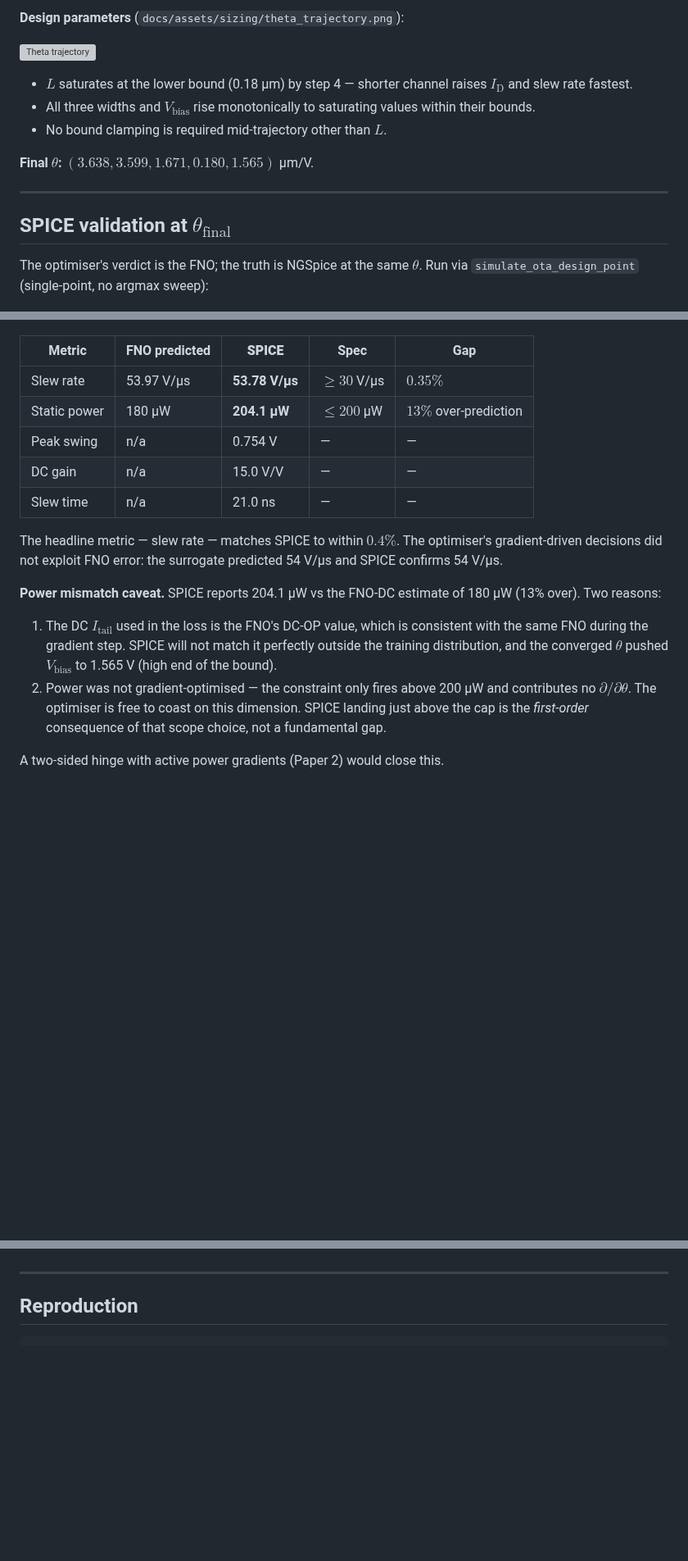
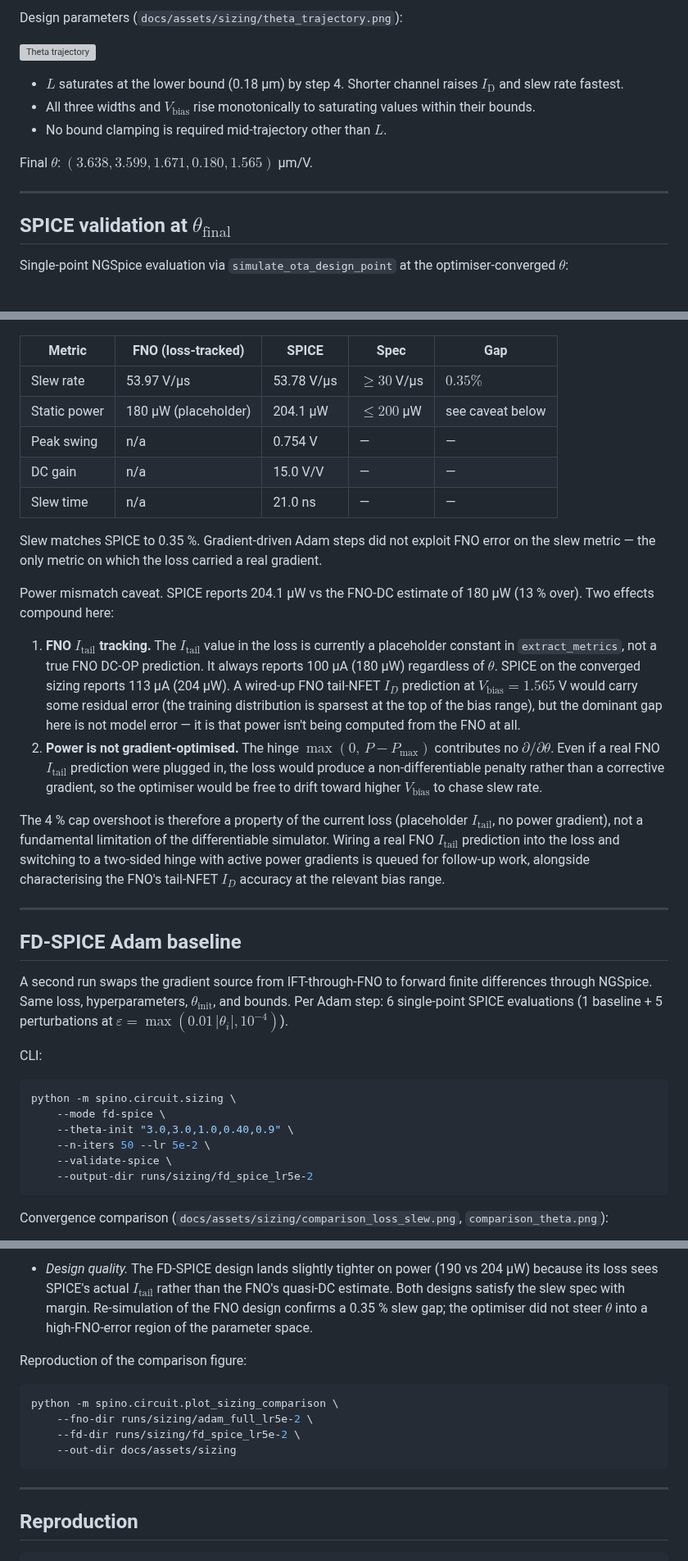
Before and after one commit to a18rhodes/SPINO, a Markdown page: docs/sizing.md, 3 parts joined by grey strips. Shown at 82% size. Drawn GitHub-style; blank space fills up the shorter version; grey boxes are pictures that could not be loaded.

````diff
--- a/docs/sizing.md
+++ b/docs/sizing.md
@@ -89,47 +89,85 @@ gradients on power, swing, gain, and area is Paper 2 work.
 
-**Design parameters** (`docs/assets/sizing/theta_trajectory.png`):
+Design parameters (`docs/assets/sizing/theta_trajectory.png`):
 
 ![Theta trajectory](assets/sizing/theta_trajectory.png)
 
-- $`L`$ saturates at the lower bound (0.18 µm) by step 4 — shorter channel
+- $`L`$ saturates at the lower bound (0.18 µm) by step 4. Shorter channel
   raises $`I_\mathrm{D}`$ and slew rate fastest.
 - All three widths and $`V_\mathrm{bias}`$ rise monotonically to saturating
   values within their bounds.
 - No bound clamping is required mid-trajectory other than $`L`$.
 
-**Final $`\theta`$:** $`(3.638, 3.599, 1.671, 0.180, 1.565)`$ µm/V.
+Final $`\theta`$: $`(3.638, 3.599, 1.671, 0.180, 1.565)`$ µm/V.
 
 ---
 
 ## SPICE validation at $`\theta_\mathrm{final}`$
 
-The optimiser's verdict is the FNO; the truth is NGSpice at the same
-$`\theta`$. Run via `simulate_ota_design_point` (single-point, no argmax sweep):
+Single-point NGSpice evaluation via `simulate_ota_design_point` at the
+optimiser-converged $`\theta`$:
 
 ![FNO vs SPICE](assets/sizing/fno_vs_spice.png)
 
-| Metric | FNO predicted | **SPICE** | Spec | Gap |
+| Metric | FNO (loss-tracked) | SPICE | Spec | Gap |
 |---|---|---|---|---|
-| Slew rate | 53.97 V/µs | **53.78 V/µs** | $`\ge 30`$ V/µs | $`0.35\%`$ |
-| Static power | 180 µW | **204.1 µW** | $`\le 200`$ µW | $`13\%`$ over-prediction |
+| Slew rate | 53.97 V/µs | 53.78 V/µs | $`\ge 30`$ V/µs | $`0.35\%`$ |
+| Static power | 180 µW (placeholder) | 204.1 µW | $`\le 200`$ µW | see caveat below |
 | Peak swing | n/a | 0.754 V | — | — |
 | DC gain | n/a | 15.0 V/V | — | — |
 | Slew time | n/a | 21.0 ns | — | — |
 
-The headline metric — slew rate — matches SPICE to within $`0.4\%`$. The
-optimiser's gradient-driven decisions did not exploit FNO error: the surrogate
-predicted 54 V/µs and SPICE confirms 54 V/µs.
+Slew matches SPICE to 0.35 %. Gradient-driven Adam steps did not exploit
+FNO error on the slew metric — the only metric on which the loss carried a
+real gradient.
 
-**Power mismatch caveat.** SPICE reports 204.1 µW vs the FNO-DC estimate of
-180 µW (13% over). Two reasons:
+Power mismatch caveat. SPICE reports 204.1 µW vs the FNO-DC estimate of
+180 µW (13 % over). Two effects compound here:
 
-1. The DC $`I_\mathrm{tail}`$ used in the loss is the FNO's DC-OP value, which
-   is consistent with the same FNO during the gradient step. SPICE will not
-   match it perfectly outside the training distribution, and the converged
-   $`\theta`$ pushed $`V_\mathrm{bias}`$ to 1.565 V (high end of the bound).
-2. Power was not gradient-optimised — the constraint only fires above 200 µW
-   and contributes no $`\partial / \partial \theta`$. The optimiser is free to
-   coast on this dimension. SPICE landing just above the cap is the
-   *first-order* consequence of that scope choice, not a fundamental gap.
+1. **FNO $`I_\mathrm{tail}`$ tracking.** The $`I_\mathrm{tail}`$ value in
+   the loss is currently a placeholder constant in
+   `extract_metrics`, not a true FNO DC-OP prediction. It always reports
+   100 µA (180 µW) regardless of $`\theta`$. SPICE on the converged sizing
+   reports 113 µA (204 µW). A wired-up FNO tail-NFET $`I_D`$ prediction at
+   $`V_\mathrm{bias} = 1.565`$ V would carry some residual error (the
+   training distribution is sparsest at the top of the bias range), but
+   the dominant gap here is not model error — it is that power isn't being
+   computed from the FNO at all.
+2. **Power is not gradient-optimised.** The hinge
+   $`\max(0,\,P - P_\mathrm{max})`$ contributes no
+   $`\partial / \partial \theta`$. Even if a real FNO $`I_\mathrm{tail}`$
+   prediction were plugged in, the loss would produce a non-differentiable
+   penalty rather than a corrective gradient, so the optimiser would be
+   free to drift toward higher $`V_\mathrm{bias}`$ to chase slew rate.
 
-A two-sided hinge with active power gradients (Paper 2) would close this.
+The 4 % cap overshoot is therefore a property of the current loss
+(placeholder $`I_\mathrm{tail}`$, no power gradient), not a fundamental
+limitation of the differentiable simulator. Wiring a real FNO
+$`I_\mathrm{tail}`$ prediction into the loss and switching to a two-sided
+hinge with active power gradients is queued for follow-up work, alongside
+characterising the FNO's tail-NFET $`I_D`$ accuracy at the relevant bias
+range.
+
+---
+
+## FD-SPICE Adam baseline
+
+A second run swaps the gradient source from IFT-through-FNO to forward
+finite differences through NGSpice. Same loss, hyperparameters,
+$`\theta_\mathrm{init}`$, and bounds. Per Adam step: 6 single-point SPICE
+evaluations (1 baseline + 5 perturbations at
+$`\varepsilon = \max(0.01\,|\theta_i|, 10^{-4})`$).
+
+CLI:
+
+```bash
+python -m spino.circuit.sizing \
+    --mode fd-spice \
+    --theta-init "3.0,3.0,1.0,0.40,0.9" \
+    --n-iters 50 --lr 5e-2 \
+    --validate-spice \
+    --output-dir runs/sizing/fd_spice_lr5e-2
+```
+
+Convergence comparison (`docs/assets/sizing/comparison_loss_slew.png`,
+`comparison_theta.png`):
+
@@ -136,3 +216,18 @@ A two-sided hinge with active power gradients (Paper 2) would close this.
+- *Design quality.* The FD-SPICE design lands slightly tighter on power
+  (190 vs 204 µW) because its loss sees SPICE's actual $`I_\mathrm{tail}`$
+  rather than the FNO's quasi-DC estimate. Both designs satisfy the slew
+  spec with margin. Re-simulation of the FNO design confirms a 0.35 %
+  slew gap; the optimiser did not steer $`\theta`$ into a high-FNO-error
+  region of the parameter space.
+
+Reproduction of the comparison figure:
+
+```bash
+python -m spino.circuit.plot_sizing_comparison \
+    --fno-dir runs/sizing/adam_full_lr5e-2 \
+    --fd-dir runs/sizing/fd_spice_lr5e-2 \
+    --out-dir docs/assets/sizing
+```
 
 ---
 
````
Also changed, not shown: other parts of docs/sizing.md (+97 -52 lines), docs/results.md (+46 -19 lines), docs/assets/sizing/comparison_loss_slew.png (added), docs/assets/sizing/comparison_theta.png (added), 1 other file.
